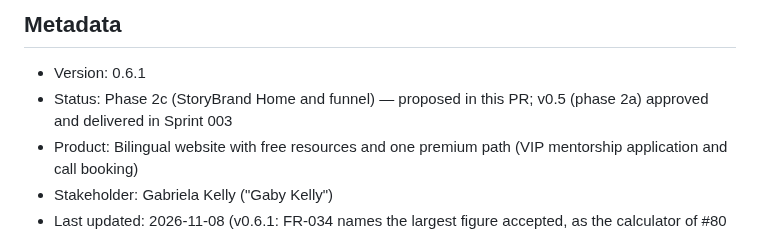
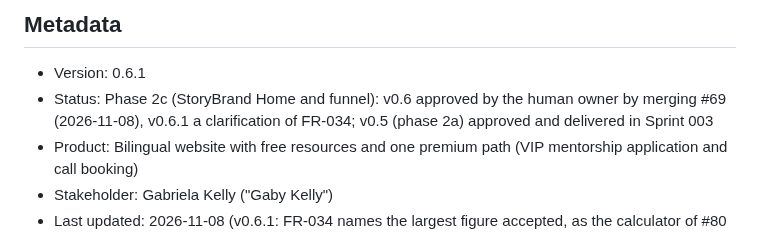
Before and after one commit to Raulc87/gaby-main-page, a Markdown page: docs/specs/PROJECT_SPEC.md, the part around the change. Rendered like a GitHub page.

Commit message:
GK-DOCS: spec Status line, v0.6 approved in #69 (review nit)
Co-Authored-By: Claude Opus 5.5 <noreply@anthropic.com>
Claude-Session: https://claude.ai/code/session_01AgwMvvPepgrLbwGJBETbN9

```diff
--- a/docs/specs/PROJECT_SPEC.md
+++ b/docs/specs/PROJECT_SPEC.md
@@ -2,7 +2,7 @@
 
 ## Metadata
 - Version: 0.6.1
-- Status: Phase 2c (StoryBrand Home and funnel) — proposed in this PR; v0.5 (phase 2a) approved and delivered in Sprint 003
+- Status: Phase 2c (StoryBrand Home and funnel): v0.6 approved by the human owner by merging #69 (2026-11-08), v0.6.1 a clarification of FR-034; v0.5 (phase 2a) approved and delivered in Sprint 003
 - Product: Bilingual website with free resources and one premium path (VIP mentorship application and call booking)
 - Stakeholder: Gabriela Kelly ("Gaby Kelly")
 - Last updated: 2026-11-08 (v0.6.1: FR-034 names the largest figure accepted, as the calculator of #80 implements it, approved by the human owner. v0.6: phase 2c from Gaby's Sprint 003 review — the StoryBrand Home, a freedom-months calculator as the Home's only lead magnet, the funnel's emails as requirements (how they are sent: ADR-007, proposed), the GoHighLevel calendar instead of Calendly (ADR-006), the Método Polaris page with placeholder steps, the production domain gabykelly.com). v0.5 (2026-10-15: phase 2 from Gabriela's visual brief of 2026-10-15 — new audience and concept, official brand, multipage site, free resource library, one VIP path with screening-based routing, GitHub Pages preview; production deployment on hold). v0.4 (2026-09-28): spam protection (ADR-004), production Google account. v0.3 (2026-09-23): bilingual ES/EN, privacy consent, lead status values, locked lead API contract, local prototype.
```
